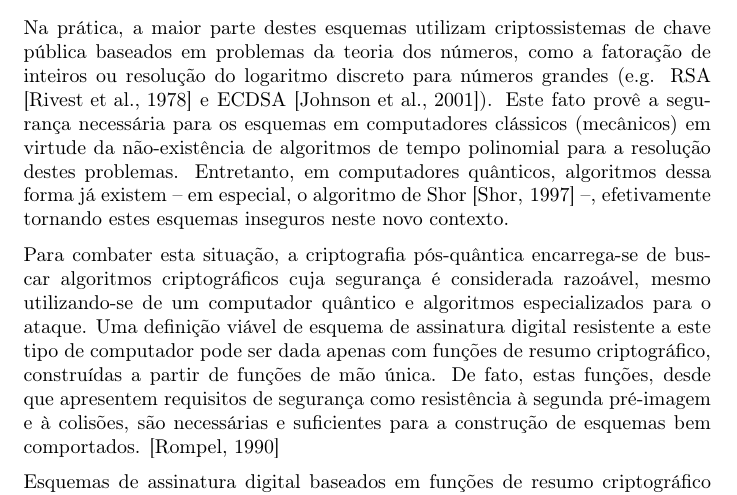
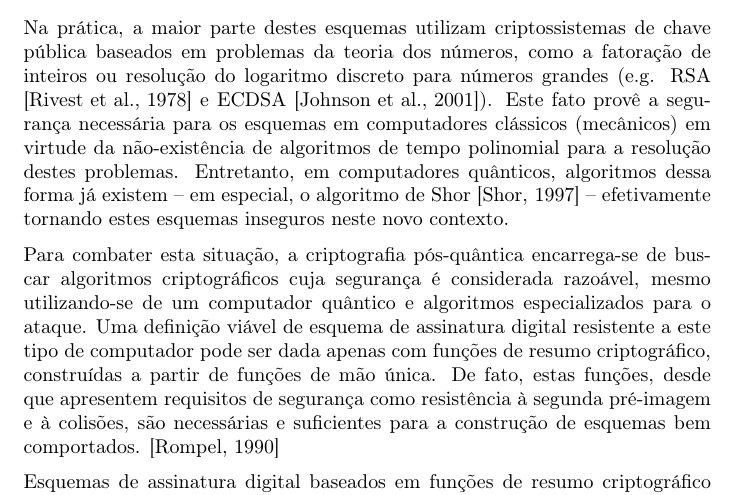
Before and after one commit to zambonin/master-notes, a LaTeX document (proposal/main.tex): part of page 1 of 2, cut so that both start at the same text. Compiled offline with pdfLaTeX.

Commit message:
sharelatex: update proposal/main.tex from r1520 to r1523

```diff
--- a/proposal/main.tex
+++ b/proposal/main.tex
@@ -35,7 +35,7 @@ os esquemas em computadores clássicos (mecânicos) em virtude da
 não-existência de algoritmos de tempo polinomial para a resolução destes
 problemas. Entretanto, em computadores quânticos, algoritmos dessa forma
 já existem -- em especial, o algoritmo de Shor \cite{Shor:1997:PAP:264393.264406}
---, efetivamente tornando estes esquemas inseguros neste novo
+-- efetivamente tornando estes esquemas inseguros neste novo
 contexto.
 
 Para combater esta situação, a criptografia pós-quântica encarrega-se
```
